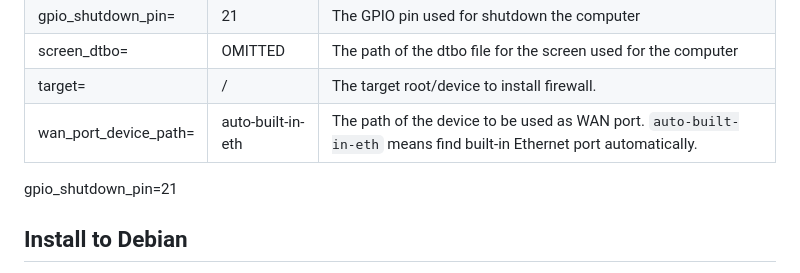
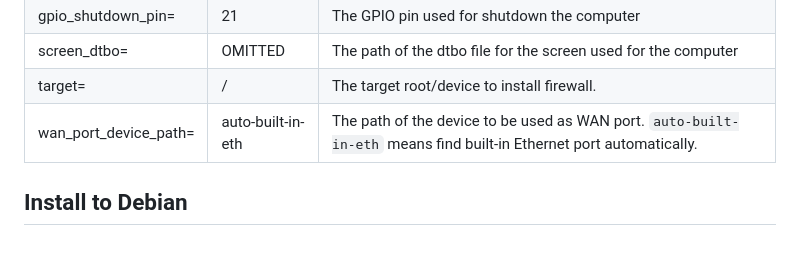
Before and after one commit to YongBinnnnnnnnnnnnnnnnnnnnnnnnnnnnnnnnn/hood, a Markdown page: README.md, the part around the change. Rendered like a GitHub page; blank space fills up the shorter version.

```diff
--- a/README.md
+++ b/README.md
@@ -99,7 +99,6 @@ Commandline options available to the install script:
 |target=               |/                  |The target root/device to install firewall.                                                                         |
 |wan_port_device_path= |auto-built-in-eth  |The path of the device to be used as WAN port. `auto-built-in-eth` means find built-in Ethernet port automatically. |
 
-gpio_shutdown_pin=21
 ## Install to Debian
 
 Hood firewall now is possible to be installed to debian-based Linux systems. This feature has been tested in the live environment of Parrot OS 6.0.
```
